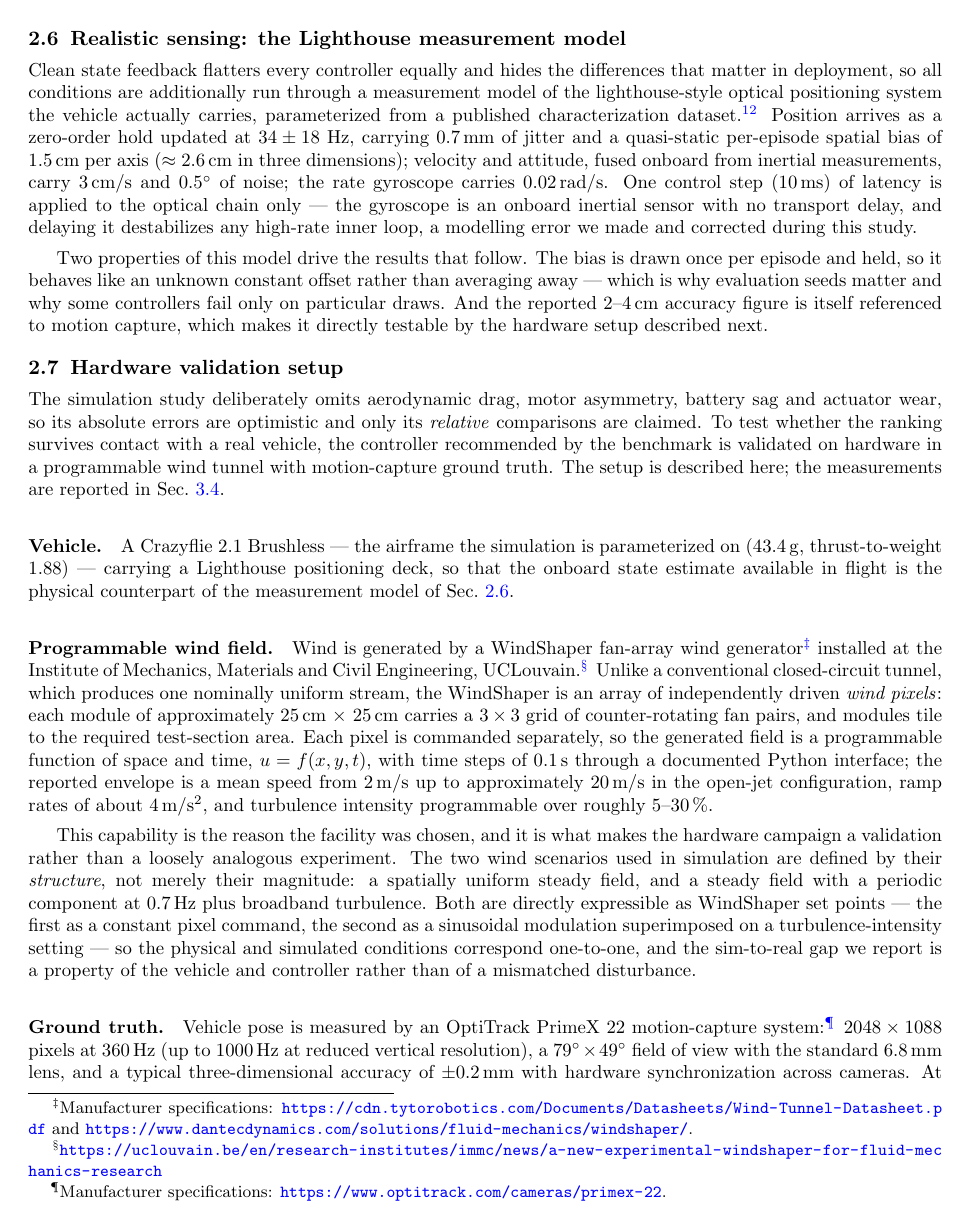
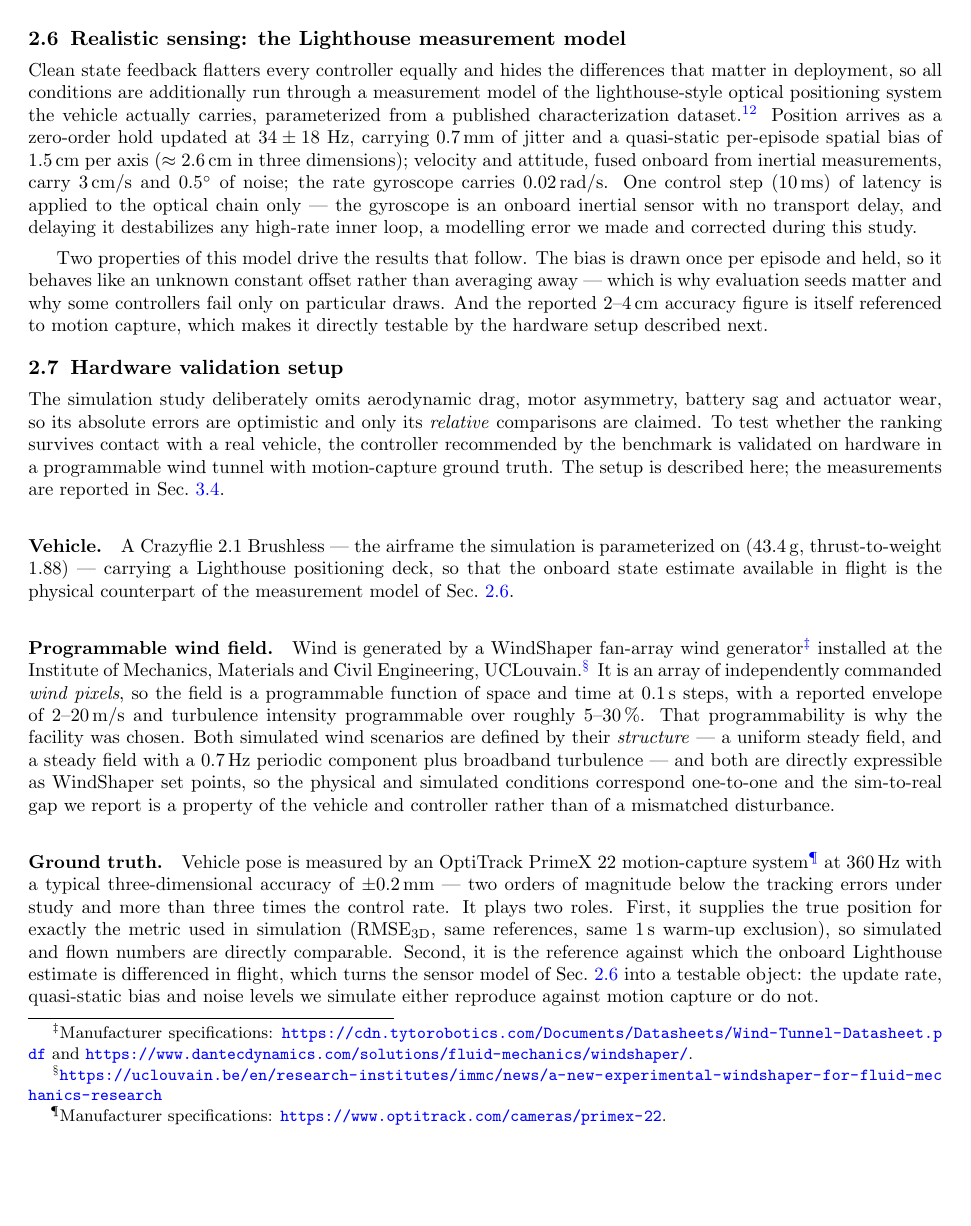
Before and after one commit to t-thanh/crazy_track, a LaTeX paper (publication1/main.tex, which reads publication1/methodology_hardware.tex): page 6 of 17. Compiled offline with pdfLaTeX.

Commit message:
Trim cut 2: hardware subsection (703 -> 544 body words)
Specification detail removed (wind-pixel module geometry, ramp rates, camera
resolution/FOV/lens); manufacturer footnotes retained so the numbers remain
traceable. The falsification-targets paragraph is kept verbatim - it is what
makes the campaign pre-registered - and its claim (i) corrected from 'three
leading stacks' to 'four', a leftover from before the four-way tie. The
structure-matching argument (both simulated wind scenarios are expressible as
WindShaper set points, so the sim-to-real gap is a vehicle/controller property
rather than a mismatched disturbance) is kept at full strength in fewer words.

Short of the 350-word target: what remains is the vehicle description, the two
motion-capture roles, the flight matrix and the falsification targets, none of
which is specification padding. Detail in the round-3 report.

Co-Authored-By: Claude Fable 5 <noreply@anthropic.com>

```diff
--- a/publication1/methodology_hardware.tex
+++ b/publication1/methodology_hardware.tex
@@ -19,34 +19,31 @@ the measurement model of Sec.~\ref{sec:method:sensor}.
 \paragraph{Programmable wind field.}
 Wind is generated by a WindShaper fan-array wind
 generator\footnote{Manufacturer specifications: \url{https://cdn.tytorobotics.com/Documents/Datasheets/Wind-Tunnel-Datasheet.pdf} and \url{https://www.dantecdynamics.com/solutions/fluid-mechanics/windshaper/}.} installed at the Institute of
-Mechanics, Materials and Civil Engineering, UCLouvain.\footnote{\url{https://uclouvain.be/en/research-institutes/immc/news/a-new-experimental-windshaper-for-fluid-mechanics-research}} Unlike
-a conventional closed-circuit tunnel, which produces one nominally uniform stream, the
-WindShaper is an array of independently driven \emph{wind pixels}: each module of
-approximately \SI{25}{\centi\meter} $\times$ \SI{25}{\centi\meter} carries a $3\times3$ grid of counter-rotating fan
-pairs, and modules tile to the required test-section area. Each pixel is commanded
-separately, so the generated field is a programmable function of space and time,
-$u = f(x,y,t)$, with time steps of \SI{0.1}{\second} through a documented Python
-interface; the reported envelope is a mean speed from \SI{2}{\meter\per\second} up to
-approximately \SI{20}{\meter\per\second} in the open-jet configuration, ramp rates of
-about \SI{4}{\meter\per\second\squared}, and turbulence intensity programmable over
+Mechanics, Materials and Civil Engineering, UCLouvain.\footnote{\url{https://uclouvain.be/en/research-institutes/immc/news/a-new-experimental-windshaper-for-fluid-mechanics-research}}
+It is an array of independently commanded \emph{wind pixels}, so the field is a
+programmable function of space and time at \SI{0.1}{\second} steps, with a reported
+envelope of $2$--\SI{20}{\meter\per\second} and turbulence intensity programmable over
 roughly $5$--$30\,\%$.
 % TODO: replace the envelope figures above with the numbers measured on the UCLouvain
 % installation (module count, test-section dimensions, calibrated speed and turbulence
 % range at the flight volume) before submission.
-
-This capability is the reason the facility was chosen, and it is what makes the
-hardware campaign a validation rather than a loosely analogous experiment. The two wind
-scenarios used in simulation are defined by their \emph{structure}, not merely their
-magnitude: a spatially uniform steady field, and a steady field with a periodic
-component at \SI{0.7}{\hertz} plus broadband turbulence. Both are directly expressible
-as WindShaper set points --- the first as a constant pixel command, the second as a
-sinusoidal modulation superimposed on a turbulence-intensity setting --- so the physical
-and simulated conditions correspond one-to-one, and the sim-to-real gap we report is a
-property of the vehicle and controller rather than of a mismatched disturbance.
+That programmability is why the facility was chosen. Both simulated wind scenarios are
+defined by their \emph{structure} --- a uniform steady field, and a steady field with a
+\SI{0.7}{\hertz} periodic component plus broadband turbulence --- and both are directly
+expressible as WindShaper set points, so the physical and simulated conditions
+correspond one-to-one and the sim-to-real gap we report is a property of the vehicle and
+controller rather than of a mismatched disturbance.
 
 \paragraph{Ground truth.}
 Vehicle pose is measured by an OptiTrack PrimeX~22 motion-capture
-system:\footnote{Manufacturer specifications: \url{https://www.optitrack.com/cameras/primex-22}.} $2048\times1088$ pixels at \SI{360}{\hertz} (up to
-\SI{1000}{\hertz} at reduced vertical resolution), a $79^\circ\times49^\circ$ field of
-view with the standard \SI{6.8}{\milli\meter} lens, and a typical three-dimensional
-accuracy of \SI{\pm0.2}{\milli\meter} with hardware synchronization across cameras. At
+system\footnote{Manufacturer specifications: \url{https://www.optitrack.com/cameras/primex-22}.}
+at \SI{360}{\hertz} with a typical three-dimensional accuracy of
+\SI{\pm0.2}{\milli\meter} --- two orders of magnitude below the tracking errors under
+study and more than three times the control rate. It plays two roles. First, it supplies
+the true position for exactly the metric used in simulation
+($\mathrm{RMSE}_{\mathrm{3D}}$, same references, same \SI{1}{\second} warm-up
+exclusion), so simulated and flown numbers are directly comparable. Second, it is the
+reference against which the onboard Lighthouse estimate is differenced in flight, which
+turns the sensor model of Sec.~\ref{sec:method:sensor} into a testable object: the
+update rate, quasi-static bias and noise levels we simulate either reproduce against
+motion capture or do not.
```
Also changed, not shown: publication1/methodology_hardware.tex (12 more changed lines).
